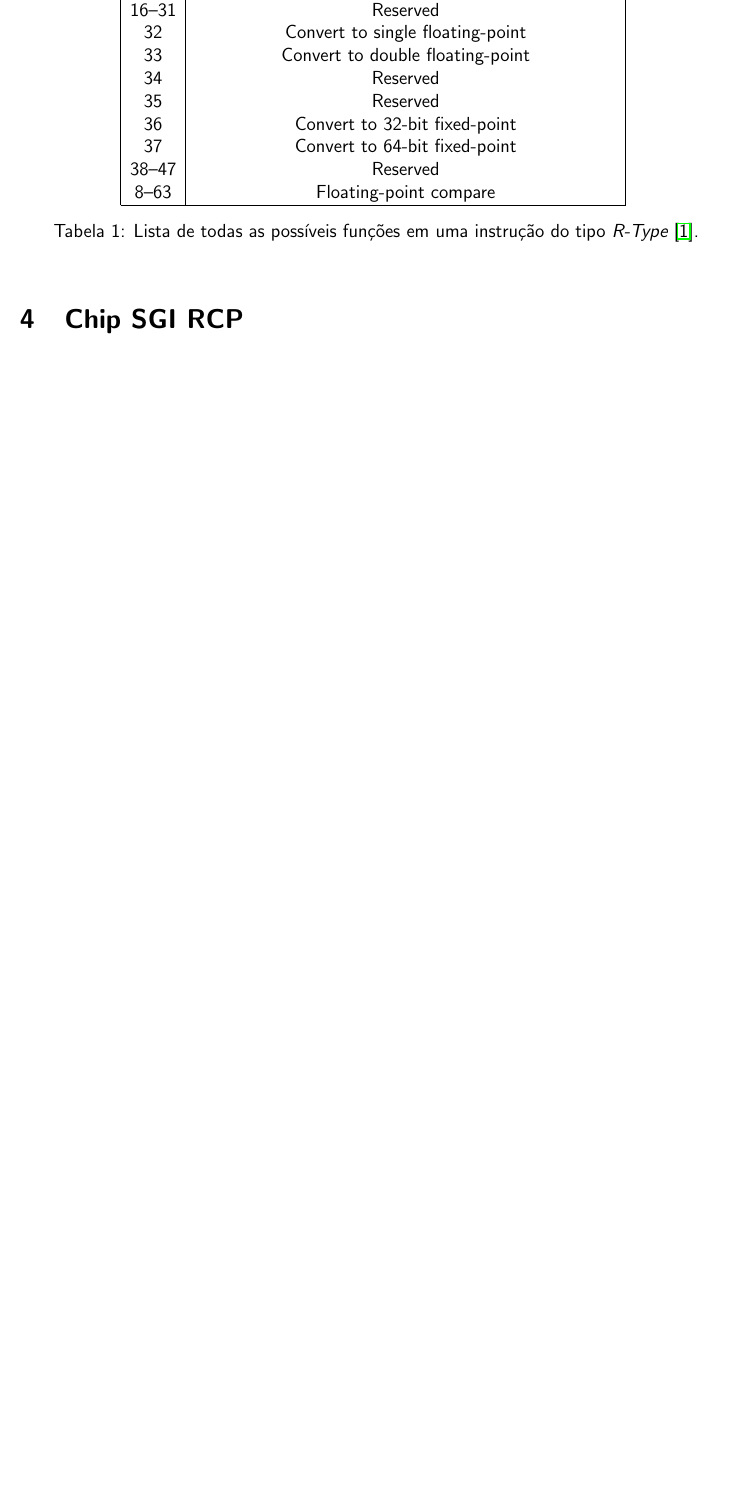
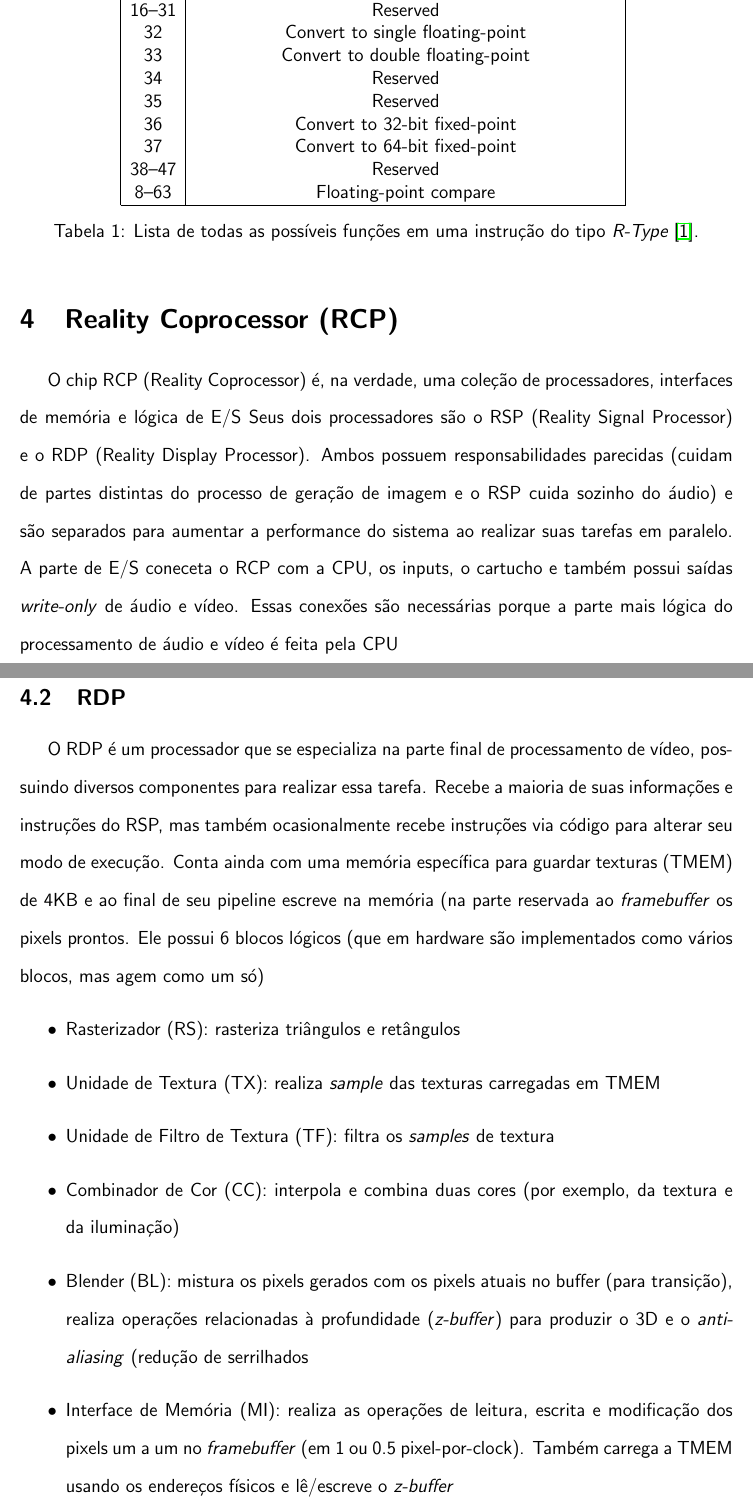
Before and after one commit to gustavoem/n64_monografia, a LaTeX document (monografia.tex): part of page 7 of 8 before the commit and two parts of pages 7 and 8 of 10 after it, the two joined at a grey line, cut so that both start at the same text, the shorter picture padded with empty space. Compiled offline with pdfLaTeX.

Commit message:
intro RCP/RDP/Interface de Video

```diff
--- a/monografia.tex
+++ b/monografia.tex
@@ -263,4 +263,18 @@ Code & Operation \\ \hline
 \end{table}
 
 
-\section{Chip SGI RCP}
+\section{Reality Coprocessor (RCP)}
+O chip RCP (Reality Coprocessor) é, na verdade, uma coleção de processadores, interfaces de memória e lógica de E/S
+Seus dois processadores são o RSP (Reality Signal Processor) e o RDP (Reality Display Processor). Ambos possuem responsabilidades parecidas (cuidam de partes distintas do processo de geração de imagem e o RSP cuida sozinho do áudio) e são separados para aumentar a performance do sistema ao realizar suas tarefas em paralelo.
+A parte de E/S coneceta o RCP com a CPU, os inputs, o cartucho e também possui saídas \textit{write-only} de áudio e vídeo. Essas conexões são necessárias porque a parte mais lógica do processamento de áudio e vídeo é feita pela CPU
+\subsection{RSP}
+\subsection{RDP}
+O RDP é um processador que se especializa na parte final de processamento de vídeo, possuindo diversos componentes para realizar essa tarefa. Recebe a maioria de suas informações e instruções do RSP, mas também ocasionalmente recebe instruções via código para alterar seu modo de execução. Conta ainda com uma memória específica para guardar texturas (TMEM) de 4KB e ao final de seu pipeline escreve na memória (na parte reservada ao \textit{framebuffer} os pixels prontos. Ele possui 6 blocos lógicos (que em hardware são implementados como vários blocos, mas agem como um só)
+\begin{itemize}
+    \item{Rasterizador (RS): rasteriza triângulos e retângulos}
+    \item{Unidade de Textura (TX): realiza \textit{sample} das texturas carregadas em TMEM}
+    \item{Unidade de Filtro de Textura (TF): filtra os \textit{samples} de textura}
+    \item{Combinador de Cor (CC): interpola e combina duas cores (por exemplo, da textura e da iluminação)}
+    \item{Blender (BL): mistura os pixels gerados com os pixels atuais no buffer (para transição), realiza operações relacionadas à profundidade (\textit{z-buffer}) para produzir o 3D e o \textit{anti-aliasing} (redução de serrilhados}
+    \item{Interface de Memória (MI): realiza as operações de leitura, escrita e modificação dos pixels um a um no \textit{framebuffer} (em 1 ou 0.5 pixel-por-clock). Também carrega a TMEM usando os endereços físicos e lê/escreve o \textit{z-buffer}}
+\end{itemize}
```
Also changed, not shown: monografia.pdf, monografia.tex (4 more changed lines).
